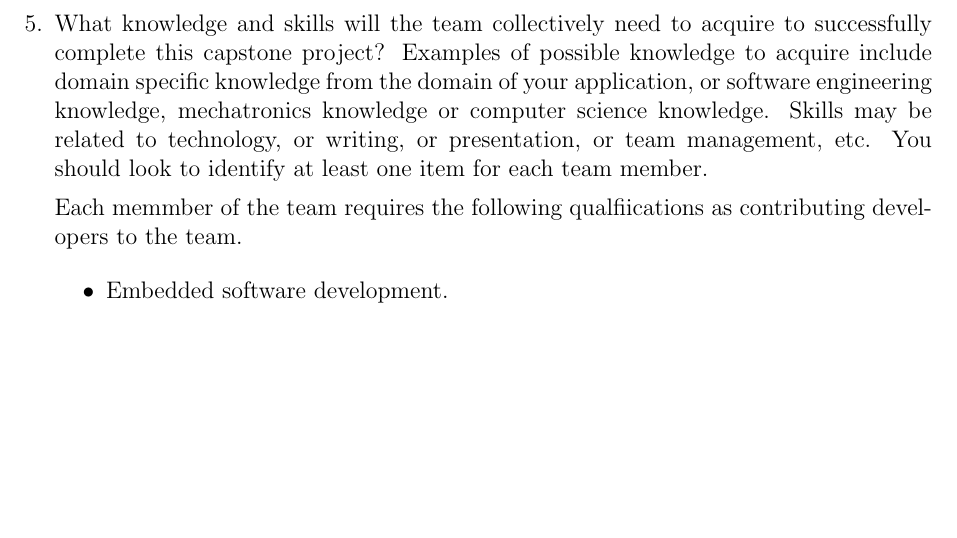
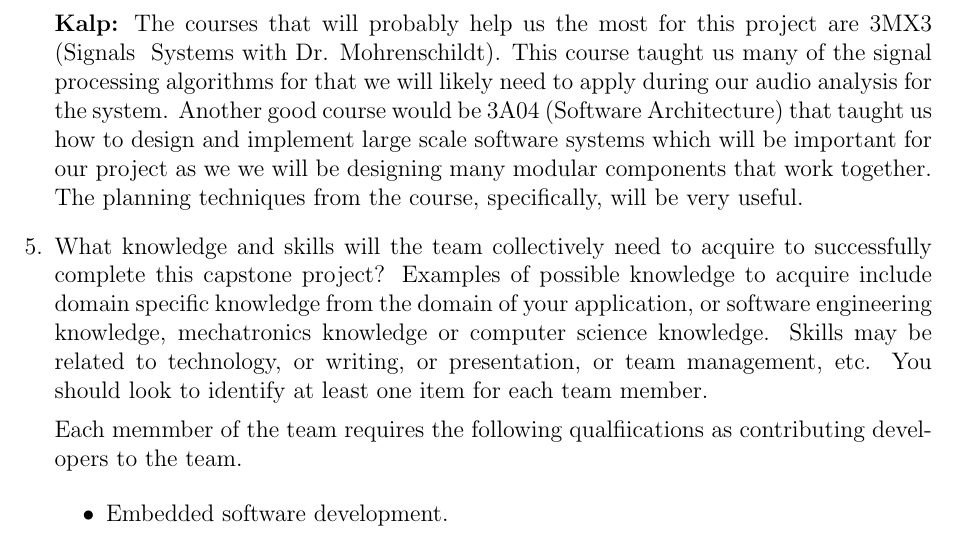
Before and after one commit to Team6-SixSense/audio360, a LaTeX document (docs/SRS/SRS.tex, which reads docs/SRS_Reflection.tex): part of page 42 of 43, cut at the place of the change, the shorter picture padded with empty space. Compiled offline with pdfLaTeX.

Commit message:
Add missing reflection

```diff
--- a/docs/SRS_Reflection.tex
+++ b/docs/SRS_Reflection.tex
@@ -102,6 +102,15 @@ Questions 3 and 5 are answered as a team.
   of concurrent programming which will be essential for implementing real-time
   processing on our microcontroller.
 
+  \textbf{Kalp:} The courses that will probably help us the most for this
+  project are 3MX3 (Signals & Systems with Dr. Mohrenschildt). This course
+  taught us many of the signal processing algorithms for that we will likely
+  need to apply during our audio analysis for the system. Another good course
+  would be 3A04 (Software Architecture) that taught us how to design and
+  implement large scale software systems which will be important for our project
+  as we we will be designing many modular components that work together. The
+  planning techniques from the course, specifically, will be very useful.
+
   \item What knowledge and skills will the team collectively need to acquire to
   successfully complete this capstone project?  Examples of possible knowledge
   to acquire include domain specific knowledge from the domain of your
```
